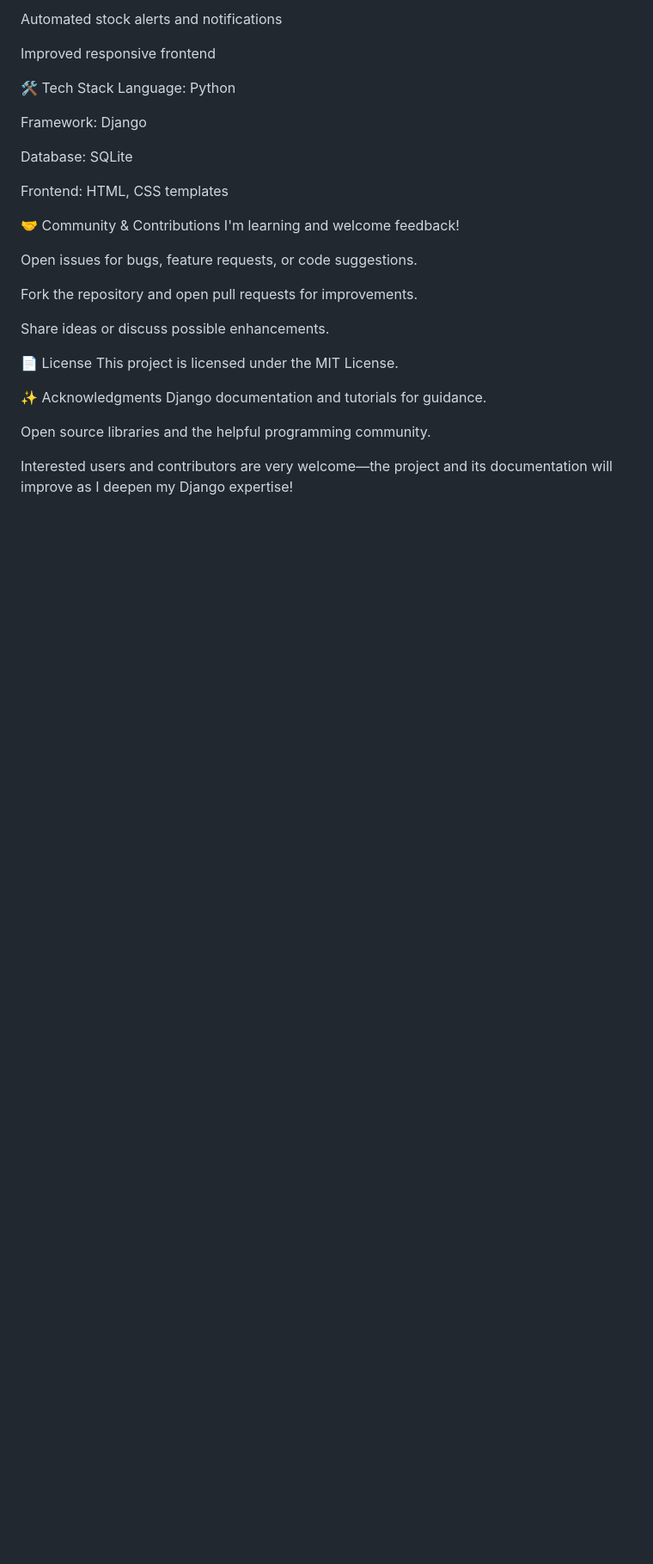
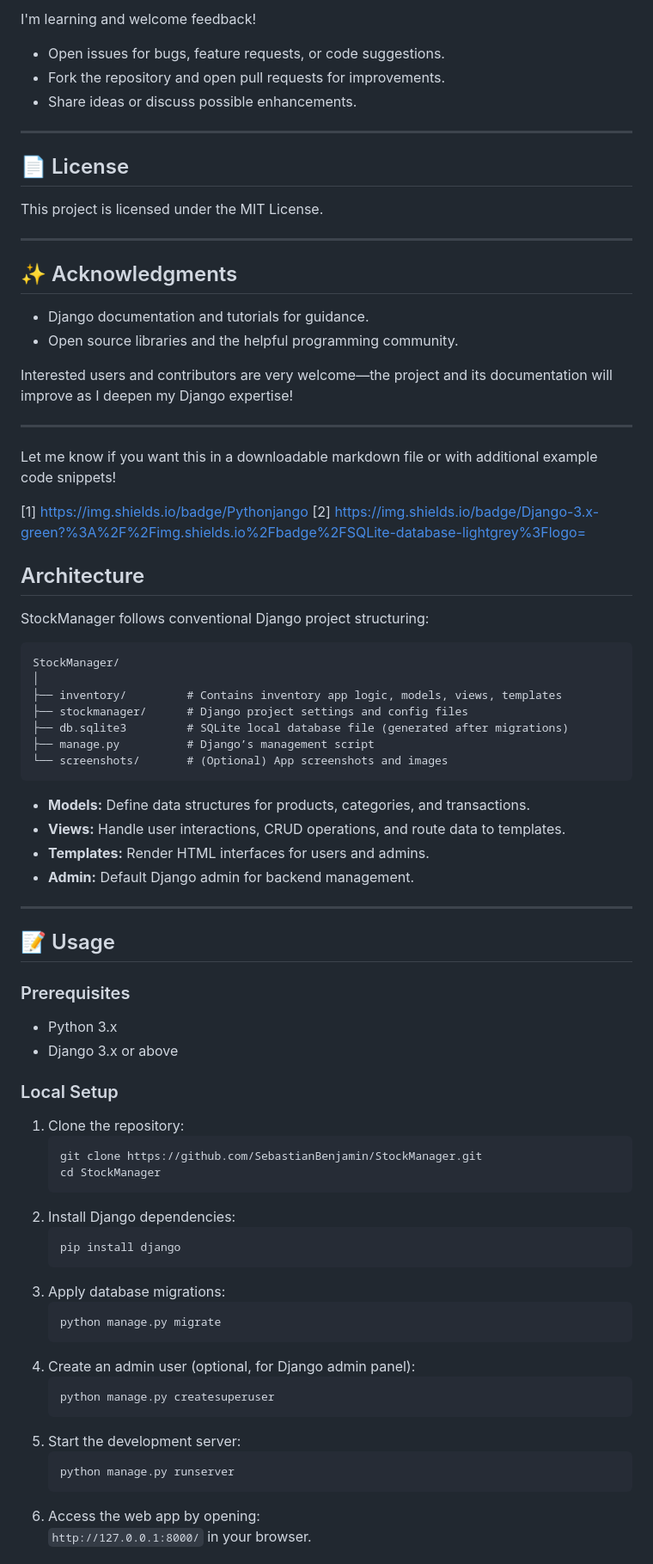
Before and after one commit to SebastianBenjamin/StockManager, a Markdown page: readme.md, the part around the change printed below. Shown: that part at 86% size. Rendered like a GitHub page; blank space fills up the shorter version.

````diff
--- a/readme.md
+++ b/readme.md
@@ -96,32 +149,81 @@ Static Files: Place images, JS, CSS in the appropriate static folder for advance
 
- Automated stock alerts and notifications
+I'm learning and welcome feedback!
+- Open issues for bugs, feature requests, or code suggestions.
+- Fork the repository and open pull requests for improvements.
+- Share ideas or discuss possible enhancements.
 
- Improved responsive frontend
+***
 
-🛠 Tech Stack
-Language: Python
+## 📄 License
 
-Framework: Django
-
-Database: SQLite
-
-Frontend: HTML, CSS templates
-
-🤝 Community & Contributions
-I'm learning and welcome feedback!
-
-Open issues for bugs, feature requests, or code suggestions.
-
-Fork the repository and open pull requests for improvements.
-
-Share ideas or discuss possible enhancements.
-
-📄 License
 This project is licensed under the MIT License.
 
-✨ Acknowledgments
-Django documentation and tutorials for guidance.
+***
 
-Open source libraries and the helpful programming community.
+## ✨ Acknowledgments
+
+- Django documentation and tutorials for guidance.
+- Open source libraries and the helpful programming community.
 
 Interested users and contributors are very welcome—the project and its documentation will improve as I deepen my Django expertise!
+
+***
+
+Let me know if you want this in a downloadable markdown file or with additional example code snippets!
+
+[1] https://img.shields.io/badge/Pythonjango
+[2] https://img.shields.io/badge/Django-3.x-green?%3A%2F%2Fimg.shields.io%2Fbadge%2FSQLite-database-lightgrey%3Flogo=
+## Architecture
+
+StockManager follows conventional Django project structuring:
+
+```
+StockManager/
+│
+├── inventory/         # Contains inventory app logic, models, views, templates
+├── stockmanager/      # Django project settings and config files
+├── db.sqlite3         # SQLite local database file (generated after migrations)
+├── manage.py          # Django’s management script
+└── screenshots/       # (Optional) App screenshots and images
+```
+
+- **Models:** Define data structures for products, categories, and transactions.
+- **Views:** Handle user interactions, CRUD operations, and route data to templates.
+- **Templates:** Render HTML interfaces for users and admins.
+- **Admin:** Default Django admin for backend management.
+
+***
+
+## 📝 Usage
+
+### Prerequisites
+
+- Python 3.x
+- Django 3.x or above
+
+### Local Setup
+
+1. Clone the repository:
+   ```bash
+   git clone https://github.com/SebastianBenjamin/StockManager.git
+   cd StockManager
+   ```
+2. Install Django dependencies:
+   ```bash
+   pip install django
+   ```
+3. Apply database migrations:
+   ```bash
+   python manage.py migrate
+   ```
+4. Create an admin user (optional, for Django admin panel):
+   ```bash
+   python manage.py createsuperuser
+   ```
+5. Start the development server:
+   ```bash
+   python manage.py runserver
+   ```
+6. Access the web app by opening:
+   `http://127.0.0.1:8000/` in your browser.
+
````
Also changed, not shown: other parts of readme.md (+168 -54 lines).
